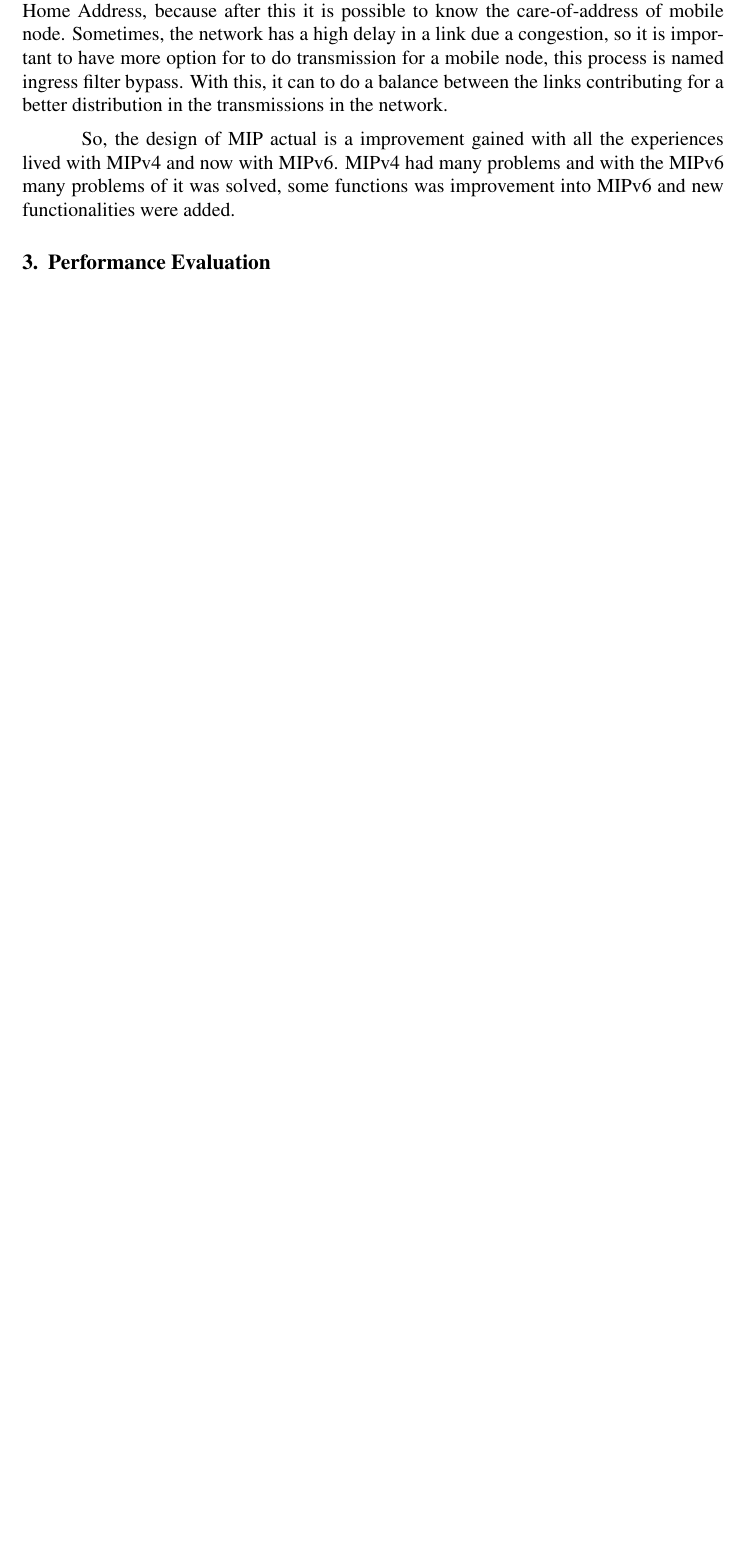
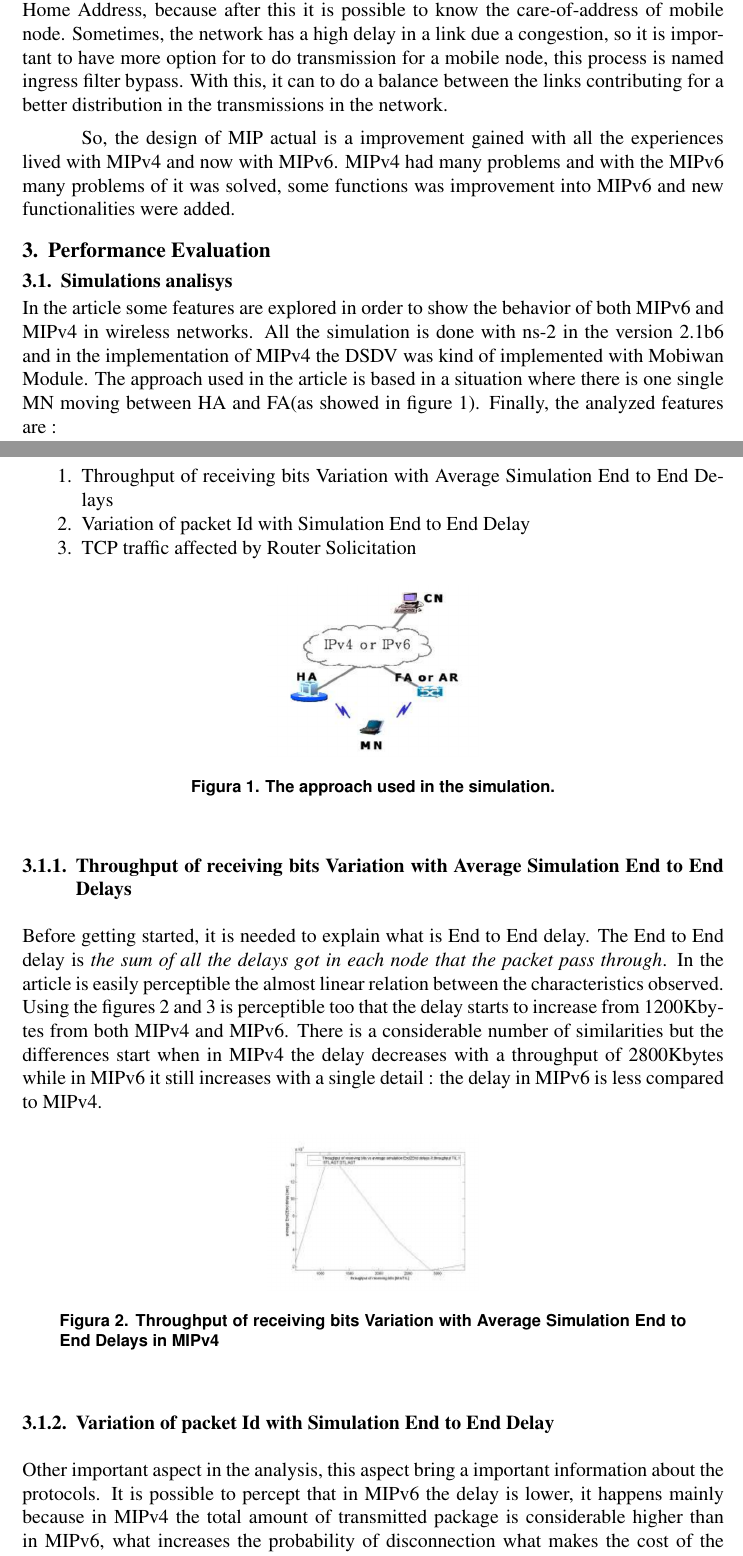
Before and after one commit to cleversonahum/review_mipv4_v6, a LaTeX paper (sbc-template.tex): part of page 4 of 5 before the commit and two parts of pages 4 and 5 of 7 after it, the two joined at a grey line, cut so that both start at the same text, the shorter picture padded with empty space. Compiled offline with pdfLaTeX.

Commit message:
adição jamelly - falta acrescentar na conclusão

```diff
--- a/sbc-template.tex
+++ b/sbc-template.tex
@@ -93,3 +93,30 @@ So, the design of MIP actual is a improvement gained with all the experiences li
 
 \section{Performance Evaluation}
 
+%jamelly's part
+\subsection{Simulations analisys}
+In the article some features are explored in order to show the behavior of both MIPv6 and MIPv4 in wireless networks. All the simulation is done with ns-2 in the version 2.1b6 and in the implementation of MIPv4 the DSDV was kind of implemented with 	Mobiwan Module. The approach used in the article is based in a situation where there is one single MN moving between HA and FA(as showed in figure 1). Finally, the analyzed features are :
+\begin{enumerate}
+\item Throughput of receiving bits Variation with Average Simulation End to End Delays
+\item Variation of packet Id with Simulation End to End Delay
+\item TCP traffic affected by Router Solicitation
+\end{enumerate}
+
+%pay attemption to this figure
+
+\begin{figure}[ht]
+\centering
+\includegraphics[width=.3\textwidth]{simulation_approach.png}
+\caption{The approach used in the simulation.}
+\label{fig:simulation_approach}
+\end{figure}
+
+
+\subsubsection{Throughput of receiving bits Variation with Average Simulation End to End Delays}
+
+Before getting started, it is needed to explain what is End to End delay. The End to End delay is \textit{the sum of all the delays got in each node that the packet pass through}. In the article is easily perceptible the almost linear relation between the characteristics observed. Using the figures 2 and 3 is perceptible too that the delay starts to increase from 1200Kbytes from both MIPv4 and MIPv6. There is a considerable number of similarities but the differences start when in MIPv4 the delay decreases with a throughput of 2800Kbytes while in MIPv6 it still increases with a single detail : the delay in MIPv6 is less compared to MIPv4.
+
+\begin{figure}[ht]
+\centering
+\includegraphics[width=.3\textwidth]{topico1_mipv4.png}
+\caption{Throughput of receiving bits Variation with Average Simulation End to End Delays in MIPv4}
@@ -95,0 +131,7 @@ So, the design of MIP actual is a improvement gained with all the experiences li
+\label{fig:topico1_mipv6}
+\end{figure}
+
+
+
+\subsubsection{Variation of packet Id with Simulation End to End Delay}
+Other important aspect in the analysis, this aspect bring a important information about the protocols. It is possible to percept that in MIPv6 the delay is lower, it happens mainly because in MIPv4 the total amount of transmitted package is considerable higher than in MIPv6, what increases the probability of disconnection what makes the cost of the handover take high values.
```
Also changed, not shown: sbc-template.pdf, simulation_approach.png (added), topico1_mipv4.png (added), topico1_mipv6.png (added), topico2_mipv4.png (added), topico2_mipv6.png (added), topico3_mipv4.png (added), topico3_mipv6.png (added), sbc-template.tex (45 more changed lines), 3 other files.
